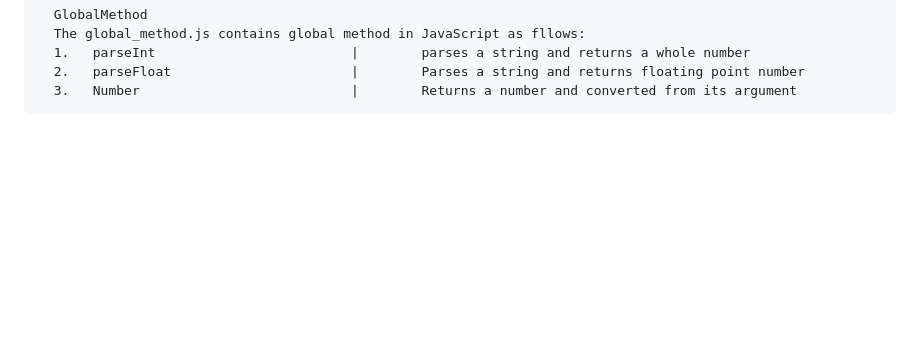
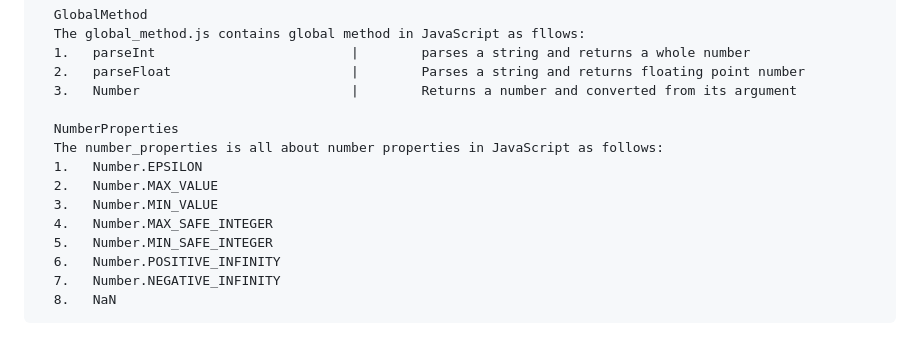
Before and after one commit to Hameedullah-Asadi3300/JavaScript-Repo-1, a Markdown page: README.md, the part around one of its changes. Drawn GitHub-style; blank space fills up the shorter version.

```diff
--- a/README.md
+++ b/README.md
@@ -154,3 +147,14 @@
       1.   parseInt                         |        parses a string and returns a whole number
       2.   parseFloat                       |        Parses a string and returns floating point number
       3.   Number                           |        Returns a number and converted from its argument
+
+      NumberProperties
+      The number_properties is all about number properties in JavaScript as follows:
+      1.   Number.EPSILON
+      2.   Number.MAX_VALUE
+      3.   Number.MIN_VALUE
+      4.   Number.MAX_SAFE_INTEGER
+      5.   Number.MIN_SAFE_INTEGER
+      6.   Number.POSITIVE_INFINITY
+      7.   Number.NEGATIVE_INFINITY
+      8.   NaN
```
Also changed, not shown: other parts of README.md (+0 -7 lines).
